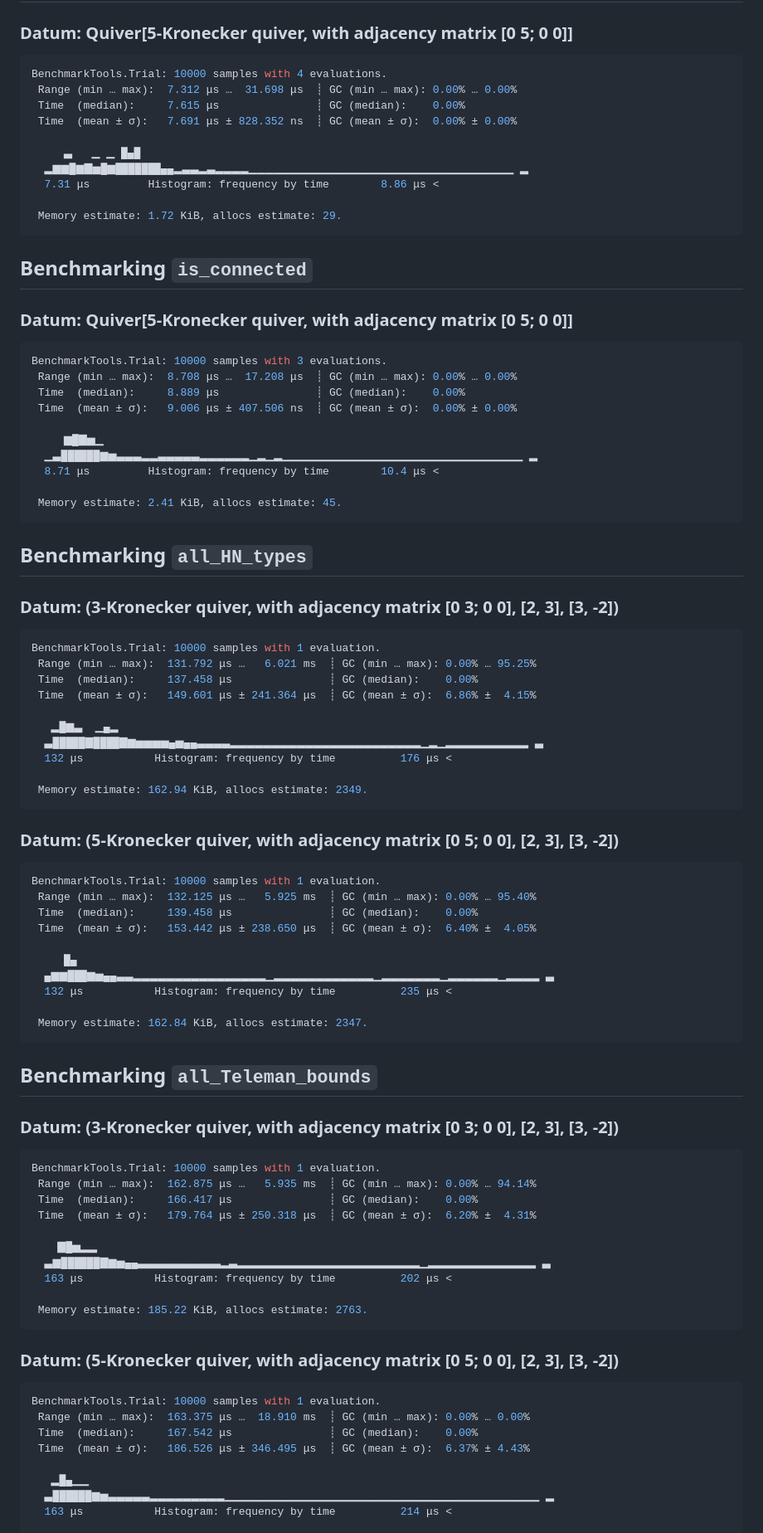
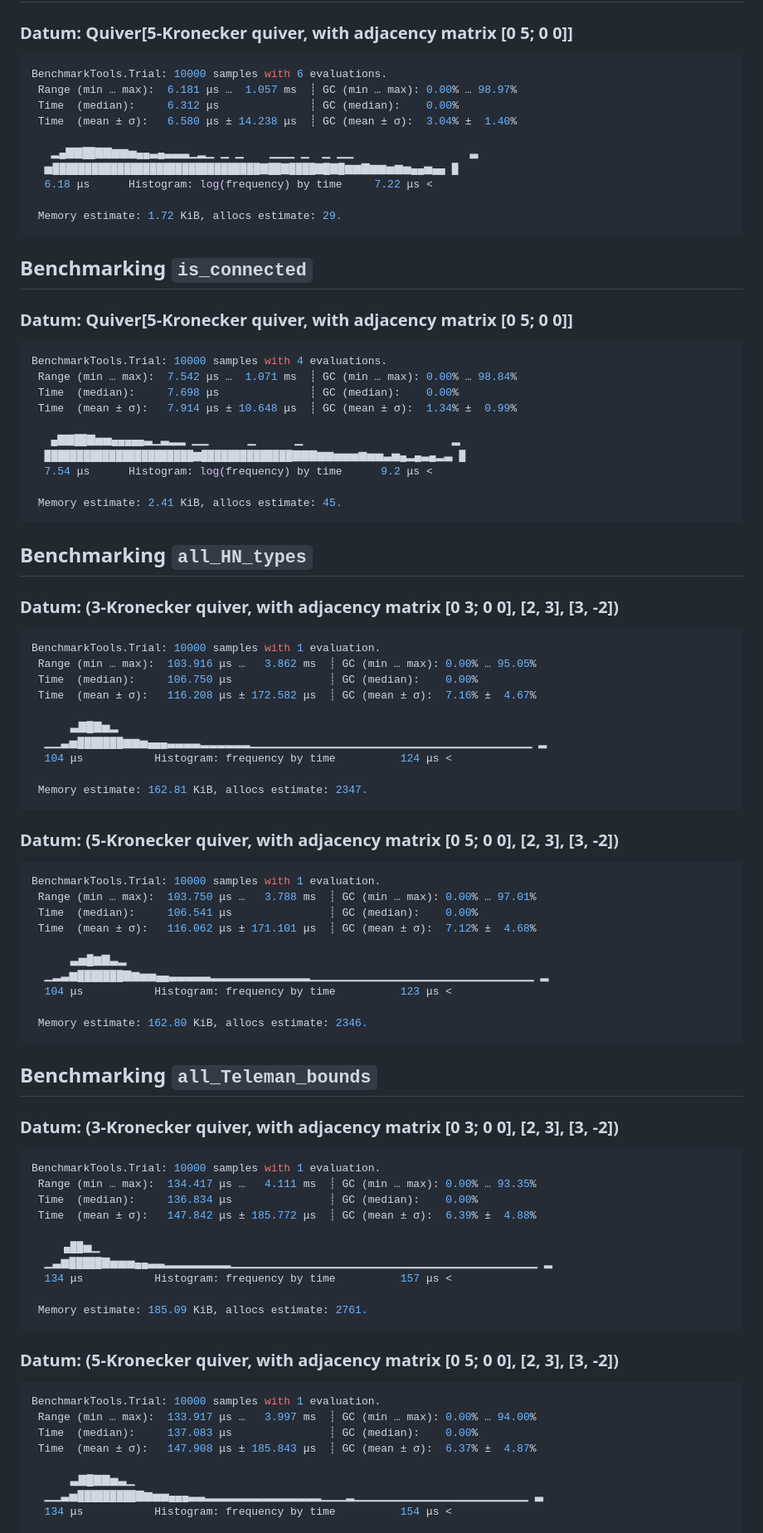
Before and after one commit to QuiverTools/QuiverTools.jl, a Markdown page: docs/src/benchmarks.md, the part around one of its changes. Shown at 83% size. Drawn GitHub-style.

````diff
--- a/docs/src/benchmarks.md
+++ b/docs/src/benchmarks.md
@@ -16,14 +16,14 @@ This was done on a 2021 MacBook Pro with a M1 Pro chip and 16 GB of RAM.
 ### Datum: Quiver[5-Kronecker quiver, with adjacency matrix [0 5; 0 0]]
 
 ```julia
-BenchmarkTools.Trial: 10000 samples with 4 evaluations.
- Range (min … max):  7.312 μs …  31.698 μs  ┊ GC (min … max): 0.00% … 0.00%
- Time  (median):     7.615 μs               ┊ GC (median):    0.00%
- Time  (mean ± σ):   7.691 μs ± 828.352 ns  ┊ GC (mean ± σ):  0.00% ± 0.00%
+BenchmarkTools.Trial: 10000 samples with 6 evaluations.
+ Range (min … max):  6.181 μs …  1.057 ms  ┊ GC (min … max): 0.00% … 98.97%
+ Time  (median):     6.312 μs              ┊ GC (median):    0.00%
+ Time  (mean ± σ):   6.580 μs ± 14.238 μs  ┊ GC (mean ± σ):  3.04% ±  1.40%
 
-     ▃   ▁ ▁ █▄█
-  ▂▆▆█▆▇▅█▆███████▄▄▂▃▃▂▃▂▂▂▂▁▁▁▁▁▁▁▁▁▁▁▁▁▁▁▁▁▁▁▁▁▁▁▁▁▁▁▁▁▁▁▁ ▂
-  7.31 μs         Histogram: frequency by time        8.86 μs <
+   ▂▄▇▇██▇▇▆▆▅▄▄▃▄▃▃▃▁▂▁ ▁ ▁    ▁▁▁ ▁  ▁ ▁▁                  ▃
+  ▅████████████████████████████████▇██▇████▇█▇█▆▆▇▆▆▅▆▅▄▄▅▄▄ █
+  6.18 μs      Histogram: log(frequency) by time     7.22 μs <
 
  Memory estimate: 1.72 KiB, allocs estimate: 29.
 ```
@@ -32,14 +32,14 @@ BenchmarkTools.Trial: 10000 samples with 4 evaluations.
 ### Datum: Quiver[5-Kronecker quiver, with adjacency matrix [0 5; 0 0]]
 
 ```julia
-BenchmarkTools.Trial: 10000 samples with 3 evaluations.
- Range (min … max):  8.708 μs …  17.208 μs  ┊ GC (min … max): 0.00% … 0.00%
- Time  (median):     8.889 μs               ┊ GC (median):    0.00%
- Time  (mean ± σ):   9.006 μs ± 407.506 ns  ┊ GC (mean ± σ):  0.00% ± 0.00%
+BenchmarkTools.Trial: 10000 samples with 4 evaluations.
+ Range (min … max):  7.542 μs …  1.071 ms  ┊ GC (min … max): 0.00% … 98.84%
+ Time  (median):     7.698 μs              ┊ GC (median):    0.00%
+ Time  (mean ± σ):   7.914 μs ± 10.648 μs  ┊ GC (mean ± σ):  1.34% ±  0.99%
 
-     ▆█▇▅▁
-  ▁▃██████▆▅▃▃▃▂▂▃▃▃▃▃▂▂▂▂▂▂▁▂▁▂▁▁▁▁▁▁▁▁▁▁▁▁▁▁▁▁▁▁▁▁▁▁▁▁▁▁▁▁▁ ▂
-  8.71 μs         Histogram: frequency by time        10.4 μs <
+   ▄▇▇██▇▅▅▄▄▄▄▄▃▁▃▂▂ ▁▁      ▁      ▁                       ▂
+  ███████████████████████▆██████████████▇▇▇▆▆▅▅▅▆▅▅▃▅▄▂▄▃▄▂▃ █
+  7.54 μs      Histogram: log(frequency) by time      9.2 μs <
 
  Memory estimate: 2.41 KiB, allocs estimate: 45.
 ```
@@ -49,29 +49,29 @@ BenchmarkTools.Trial: 10000 samples with 3 evaluations.
 
 ```julia
 BenchmarkTools.Trial: 10000 samples with 1 evaluation.
- Range (min … max):  131.792 μs …   6.021 ms  ┊ GC (min … max): 0.00% … 95.25%
- Time  (median):     137.458 μs               ┊ GC (median):    0.00%
- Time  (mean ± σ):   149.601 μs ± 241.364 μs  ┊ GC (mean ± σ):  6.86% ±  4.15%
+ Range (min … max):  103.916 μs …   3.862 ms  ┊ GC (min … max): 0.00% … 95.05%
+ Time  (median):     106.750 μs               ┊ GC (median):    0.00%
+ Time  (mean ± σ):   116.208 μs ± 172.582 μs  ┊ GC (mean ± σ):  7.16% ±  4.67%
 
-   ▂█▆▃  ▁▄▂
-  ▃█████▇████▇▆▅▅▅▅▄▅▄▄▃▃▃▃▂▂▂▂▂▂▂▂▂▂▂▂▂▂▂▂▂▂▂▂▂▂▂▁▂▁▂▂▂▂▂▂▂▂▂▂ ▃
-  132 μs           Histogram: frequency by time          176 μs <
+      ▃▇█▇▅▂
+  ▁▁▃▅███████▆▆▅▄▄▄▃▃▃▃▂▂▂▂▂▂▁▁▁▁▁▁▁▁▁▁▁▁▁▁▁▁▁▁▁▁▁▁▁▁▁▁▁▁▁▁▁▁▁▁ ▂
+  104 μs           Histogram: frequency by time          124 μs <
 
- Memory estimate: 162.94 KiB, allocs estimate: 2349.
+ Memory estimate: 162.81 KiB, allocs estimate: 2347.
 ```
 ### Datum: (5-Kronecker quiver, with adjacency matrix [0 5; 0 0], [2, 3], [3, -2])
 
 ```julia
 BenchmarkTools.Trial: 10000 samples with 1 evaluation.
- Range (min … max):  132.125 μs …   5.925 ms  ┊ GC (min … max): 0.00% … 95.40%
- Time  (median):     139.458 μs               ┊ GC (median):    0.00%
- Time  (mean ± σ):   153.442 μs ± 238.650 μs  ┊ GC (mean ± σ):  6.40% ±  4.05%
+ Range (min … max):  103.750 μs …   3.788 ms  ┊ GC (min … max): 0.00% … 97.01%
+ Time  (median):     106.541 μs               ┊ GC (median):    0.00%
+ Time  (mean ± σ):   116.062 μs ± 171.101 μs  ┊ GC (mean ± σ):  7.12% ±  4.68%
 
-     █▄
-  ▄▆▆███▆▅▄▄▃▃▂▂▂▂▂▂▂▂▂▂▂▂▂▂▂▂▁▂▂▂▂▂▂▂▂▂▂▂▂▁▂▂▂▂▂▂▂▁▂▂▂▂▂▂▁▂▂▂▂ ▃
-  132 μs           Histogram: frequency by time          235 μs <
+      ▃▅█▆▇▃▂
+  ▁▂▃▆███████▇▆▅▅▄▄▃▃▃▃▃▂▂▂▂▂▂▂▂▂▂▂▂▁▁▁▁▁▁▁▁▁▁▁▁▁▁▁▁▁▁▁▁▁▁▁▁▁▁▁ ▂
+  104 μs           Histogram: frequency by time          123 μs <
 
- Memory estimate: 162.84 KiB, allocs estimate: 2347.
+ Memory estimate: 162.80 KiB, allocs estimate: 2346.
 ```
 ## Benchmarking `all_Teleman_bounds`
 
@@ -79,25 +79,25 @@ BenchmarkTools.Trial: 10000 samples with 1 evaluation.
 
 ```julia
 BenchmarkTools.Trial: 10000 samples with 1 evaluation.
- Range (min … max):  162.875 μs …   5.935 ms  ┊ GC (min … max): 0.00% … 94.14%
- Time  (median):     166.417 μs               ┊ GC (median):    0.00%
- Time  (mean ± σ):   179.764 μs ± 250.318 μs  ┊ GC (mean ± σ):  6.20% ±  4.31%
+ Range (min … max):  134.417 μs …   4.111 ms  ┊ GC (min … max): 0.00% … 93.35%
+ Time  (median):     136.834 μs               ┊ GC (median):    0.00%
+ Time  (mean ± σ):   147.842 μs ± 185.772 μs  ┊ GC (mean ± σ):  6.39% ±  4.88%
 
-    ▇█▅▂▂
-  ▃▆██████▇▆▅▄▄▃▃▃▃▃▃▃▃▃▃▂▃▂▂▂▂▂▂▂▂▂▂▂▂▂▂▂▂▂▂▂▂▂▂▁▂▂▂▂▂▂▂▂▂▂▂▂▂ ▃
-  163 μs           Histogram: frequency by time          202 μs <
+     ▄██▅▁
+  ▁▃▆█████▇▅▅▅▄▄▃▃▂▂▂▂▂▂▂▂▁▁▁▁▁▁▁▁▁▁▁▁▁▁▁▁▁▁▁▁▁▁▁▁▁▁▁▁▁▁▁▁▁▁▁▁▁ ▂
+  134 μs           Histogram: frequency by time          157 μs <
 
- Memory estimate: 185.22 KiB, allocs estimate: 2763.
+ Memory estimate: 185.09 KiB, allocs estimate: 2761.
 ```
 ### Datum: (5-Kronecker quiver, with adjacency matrix [0 5; 0 0], [2, 3], [3, -2])
 
 ```julia
 BenchmarkTools.Trial: 10000 samples with 1 evaluation.
- Range (min … max):  163.375 μs …  18.910 ms  ┊ GC (min … max): 0.00% … 0.00%
- Time  (median):     167.542 μs               ┊ GC (median):    0.00%
- Time  (mean ± σ):   186.526 μs ± 346.495 μs  ┊ GC (mean ± σ):  6.37% ± 4.43%
+ Range (min … max):  133.917 μs …   3.997 ms  ┊ GC (min … max): 0.00% … 94.00%
+ Time  (median):     137.083 μs               ┊ GC (median):    0.00%
+ Time  (mean ± σ):   147.908 μs ± 185.843 μs  ┊ GC (mean ± σ):  6.37% ±  4.87%
 
-   ▂█▄▁▁
-  ▃██████▆▅▃▃▃▃▃▂▂▂▂▂▂▂▂▂▁▁▁▁▁▁▁▁▁▁▁▁▁▁▁▁▁▁▁▁▁▁▁▁▁▁▁▁▁▁▁▁▁▁▁▁▁▁ ▂
-  163 μs           Histogram: frequency by time          214 μs <
+      ▃▇█▇▇▅▃▁
+  ▁▁▃▅█████████▇▆▅▅▄▄▄▃▃▂▂▂▂▂▂▂▂▂▂▂▂▂▂▁▁▁▂▁▁▁▁▁▁▁▁▁▁▁▁▁▁▁▁▁▁▁▁▁ ▃
+  134 μs           Histogram: frequency by time          154 μs <
 
````
Also changed, not shown: other parts of docs/src/benchmarks.md (+76 -76 lines).
